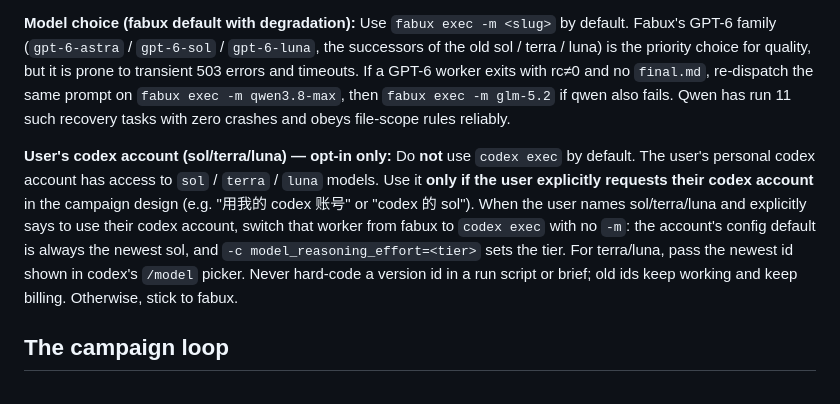
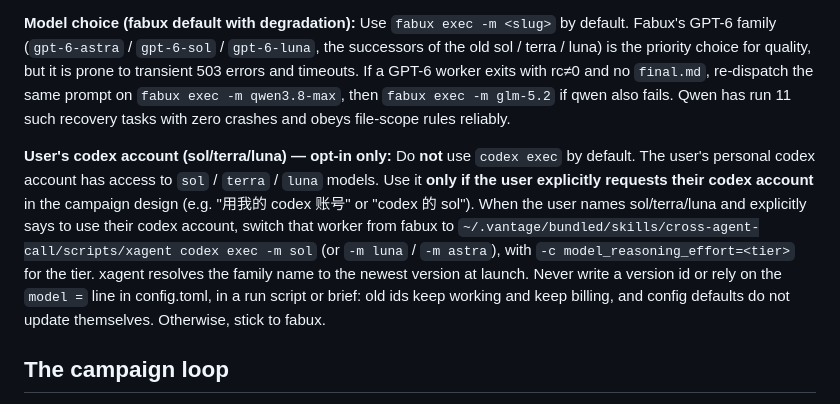
Before and after one commit to Bisgates/my_skills, a Markdown page: fabu-agent-team/SKILL.md, the part around the change. Rendered like a GitHub page.

Commit message:
fabu-agent-team: personal codex workers use xagent family names, never config default or version ids
Co-Authored-By: Claude Opus 5.5 <noreply@anthropic.com>

```diff
--- a/fabu-agent-team/SKILL.md
+++ b/fabu-agent-team/SKILL.md
@@ -44,7 +44,7 @@ If the wrapper returns rc=3, the machine is off the fabu network; switch workers
 
 **Model choice (fabux default with degradation):** Use `fabux exec -m <slug>` by default. Fabux's GPT-6 family (`gpt-6-astra` / `gpt-6-sol` / `gpt-6-luna`, the successors of the old sol / terra / luna) is the priority choice for quality, but it is prone to transient 503 errors and timeouts. If a GPT-6 worker exits with rc≠0 and no `final.md`, re-dispatch the same prompt on `fabux exec -m qwen3.8-max`, then `fabux exec -m glm-5.2` if qwen also fails. Qwen has run 11 such recovery tasks with zero crashes and obeys file-scope rules reliably.
 
-**User's codex account (sol/terra/luna) — opt-in only:** Do **not** use `codex exec` by default. The user's personal codex account has access to `sol` / `terra` / `luna` models. Use it **only if the user explicitly requests their codex account** in the campaign design (e.g. "用我的 codex 账号" or "codex 的 sol"). When the user names sol/terra/luna and explicitly says to use their codex account, switch that worker from fabux to `codex exec` with no `-m`: the account's config default is always the newest sol, and `-c model_reasoning_effort=<tier>` sets the tier. For terra/luna, pass the newest id shown in codex's `/model` picker. Never hard-code a version id in a run script or brief; old ids keep working and keep billing. Otherwise, stick to fabux.
+**User's codex account (sol/terra/luna) — opt-in only:** Do **not** use `codex exec` by default. The user's personal codex account has access to `sol` / `terra` / `luna` models. Use it **only if the user explicitly requests their codex account** in the campaign design (e.g. "用我的 codex 账号" or "codex 的 sol"). When the user names sol/terra/luna and explicitly says to use their codex account, switch that worker from fabux to `~/.vantage/bundled/skills/cross-agent-call/scripts/xagent codex exec -m sol` (or `-m luna` / `-m astra`), with `-c model_reasoning_effort=<tier>` for the tier. xagent resolves the family name to the newest version at launch. Never write a version id or rely on the `model =` line in config.toml, in a run script or brief: old ids keep working and keep billing, and config defaults do not update themselves. Otherwise, stick to fabux.
 
 ## The campaign loop
 
```
Also changed, not shown: fabu-agent-team/references/setup.md (+1 -1 lines).
